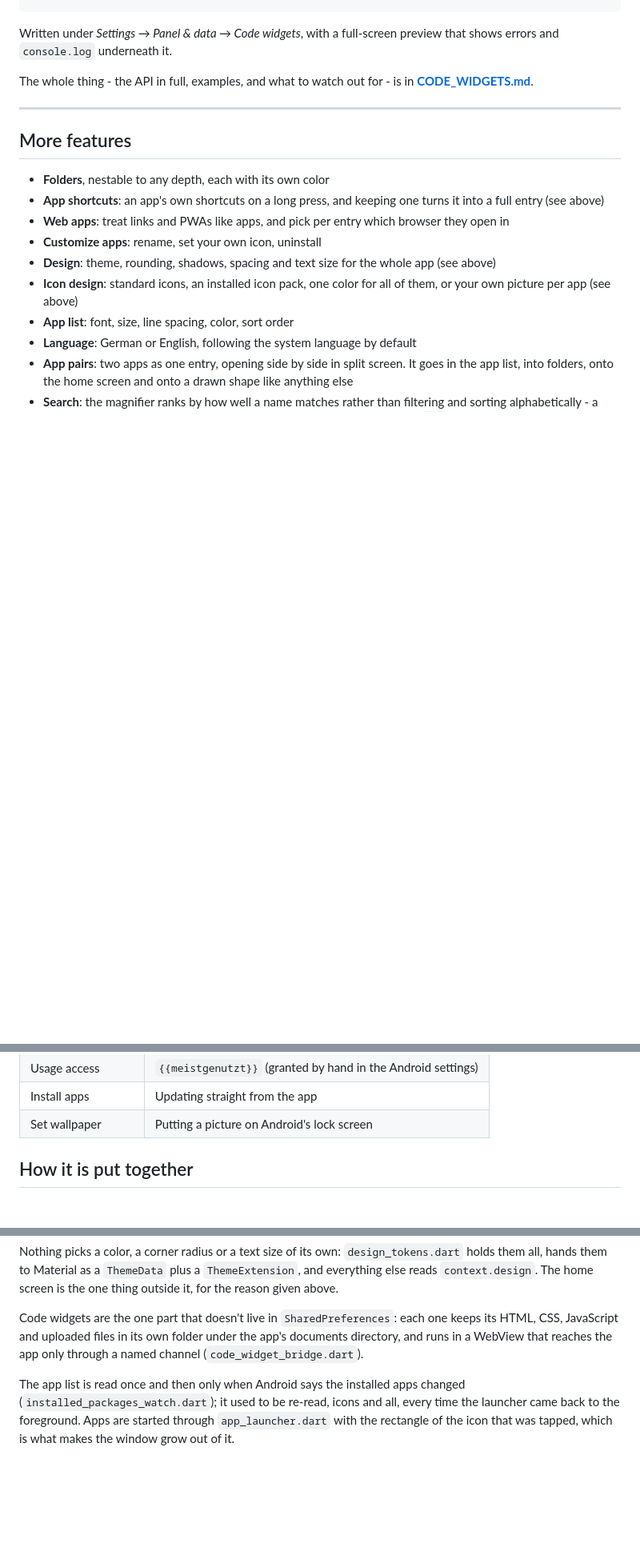
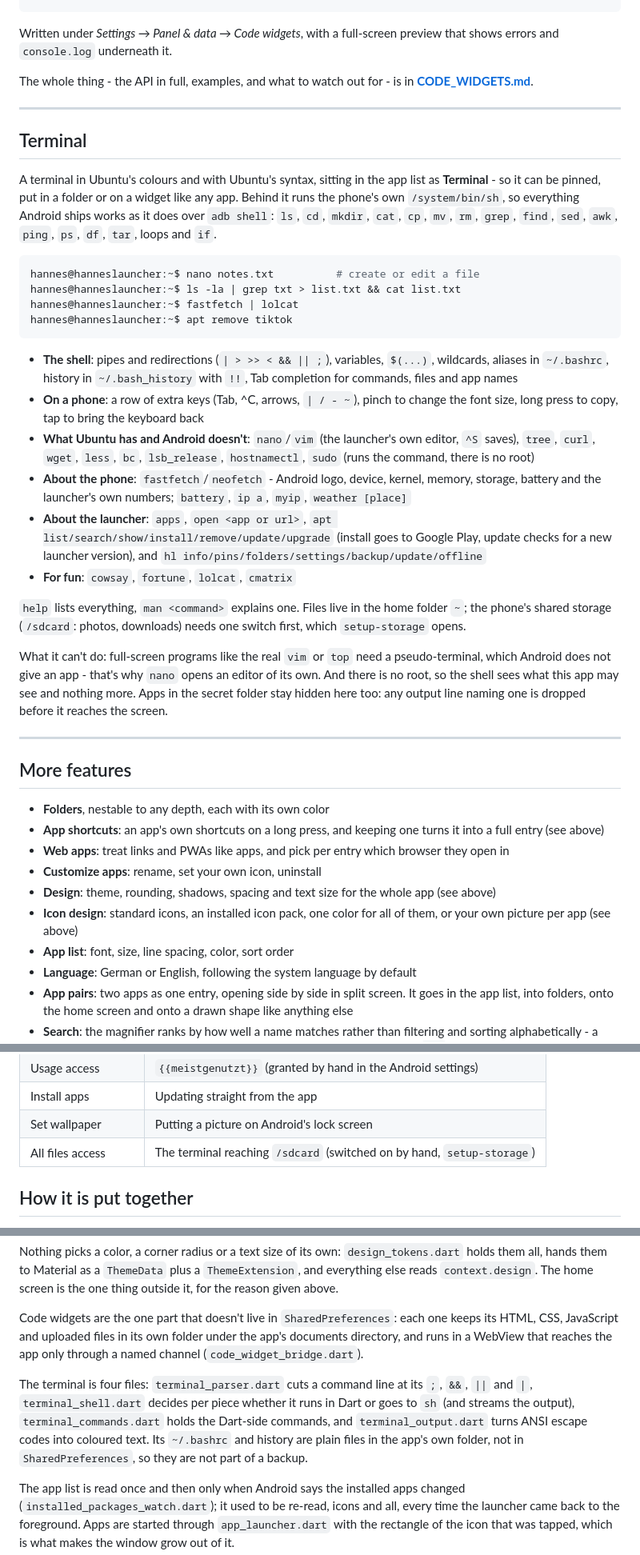
Before and after one commit to Hannes-swd/Hanneslauncher, a Markdown page: README.md, 3 parts joined by grey strips. Shown at 80% size. Drawn GitHub-style; blank space fills up the shorter version.

Commit message:
feat: add terminal functionality with Ubuntu syntax and commands

````diff
--- a/README.md
+++ b/README.md
@@ -344,6 +344,51 @@ in **[CODE_WIDGETS.md](CODE_WIDGETS.md)**.
 
 ---
 
+## Terminal
+
+A terminal in Ubuntu's colours and with Ubuntu's syntax, sitting in the app
+list as **Terminal** - so it can be pinned, put in a folder or on a widget
+like any app. Behind it runs the phone's own `/system/bin/sh`, so everything
+Android ships works as it does over `adb shell`: `ls`, `cd`, `mkdir`, `cat`,
+`cp`, `mv`, `rm`, `grep`, `find`, `sed`, `awk`, `ping`, `ps`, `df`, `tar`,
+loops and `if`.
+
+```sh
+hannes@hanneslauncher:~$ nano notes.txt          # create or edit a file
+hannes@hanneslauncher:~$ ls -la | grep txt > list.txt && cat list.txt
+hannes@hanneslauncher:~$ fastfetch | lolcat
+hannes@hanneslauncher:~$ apt remove tiktok
+```
+
+- **The shell**: pipes and redirections (`| > >> < && || ;`), variables,
+  `$(...)`, wildcards, aliases in `~/.bashrc`, history in `~/.bash_history`
+  with `!!`, Tab completion for commands, files and app names
+- **On a phone**: a row of extra keys (Tab, ^C, arrows, `| / - ~`), pinch to
+  change the font size, long press to copy, tap to bring the keyboard back
+- **What Ubuntu has and Android doesn't**: `nano`/`vim` (the launcher's own
+  editor, `^S` saves), `tree`, `curl`, `wget`, `less`, `bc`, `lsb_release`,
+  `hostnamectl`, `sudo` (runs the command, there is no root)
+- **About the phone**: `fastfetch`/`neofetch` - Android logo, device, kernel,
+  memory, storage, battery and the launcher's own numbers; `battery`,
+  `ip a`, `myip`, `weather [place]`
+- **About the launcher**: `apps`, `open <app or url>`,
+  `apt list/search/show/install/remove/update/upgrade` (install goes to Google
+  Play, update checks for a new launcher version), and
+  `hl info/pins/folders/settings/backup/update/offline`
+- **For fun**: `cowsay`, `fortune`, `lolcat`, `cmatrix`
+
+`help` lists everything, `man <command>` explains one. Files live in the
+home folder `~`; the phone's shared storage (`/sdcard`: photos, downloads)
+needs one switch first, which `setup-storage` opens.
+
+What it can't do: full-screen programs like the real `vim` or `top` need a
+pseudo-terminal, which Android does not give an app - that's why `nano` opens
+an editor of its own. And there is no root, so the shell sees what this app
+may see and nothing more. Apps in the secret folder stay hidden here too:
+any output line naming one is dropped before it reaches the screen.
+
+---
+
 ## More features
 
 - **Folders**, nestable to any depth, each with its own color
@@ -426,6 +471,7 @@ All of them are optional; without one, exactly one feature is missing.
 | Usage access | `{{meistgenutzt}}` (granted by hand in the Android settings) |
 | Install apps | Updating straight from the app |
 | Set wallpaper | Putting a picture on Android's lock screen |
+| All files access | The terminal reaching `/sdcard` (switched on by hand, `setup-storage`) |
 
 ## How it is put together
 
@@ -450,6 +496,15 @@ one keeps its HTML, CSS, JavaScript and uploaded files in its own folder
 under the app's documents directory, and runs in a WebView that reaches the
 app only through a named channel (`code_widget_bridge.dart`).
 
+The terminal is four files: `terminal_parser.dart` cuts a command line at
+its `;`, `&&`, `||` and `|`, `terminal_shell.dart` decides per piece whether
+it runs in Dart or goes to `sh` (and streams the output),
+`terminal_commands.dart` holds the Dart-side commands, and
+`terminal_output.dart` turns ANSI escape
+codes into coloured text. Its `~/.bashrc` and history are plain files in the
+app's own folder, not in `SharedPreferences`, so they are not part of a
+backup.
+
 The app list is read once and then only when Android says the installed apps
 changed (`installed_packages_watch.dart`); it used to be re-read, icons and
 all, every time the launcher came back to the foreground. Apps are started
````
